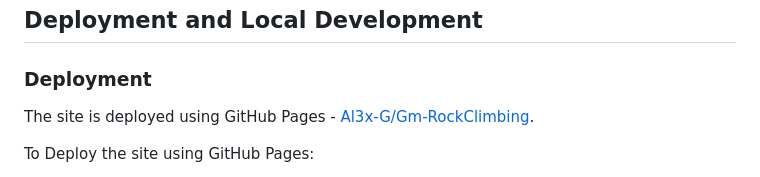
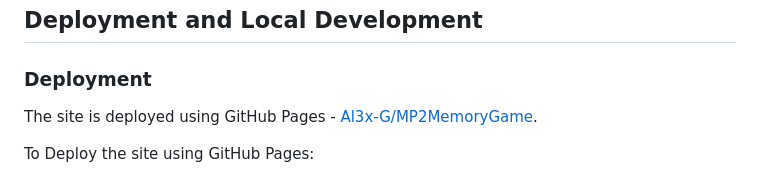
Before and after one commit to Al3x-G/MP2MemoryGame, a Markdown page: README.md, the part around the change. Drawn GitHub-style.

Commit message:
Fix typos in README

```diff
--- a/README.md
+++ b/README.md
@@ -101,7 +101,7 @@ This site comprises one page, with a centred game screen. The game itself ...
 
 ### Deployment
 
-The site is deployed using GitHub Pages - [Al3x-G/Gm-RockClimbing](https://github.com/Al3x-G/GM-RockClimbing).
+The site is deployed using GitHub Pages - [Al3x-G/MP2MemoryGame](https://github.com/Al3x-G/MP2MemoryGame).
 
 To Deploy the site using GitHub Pages:
 
```
